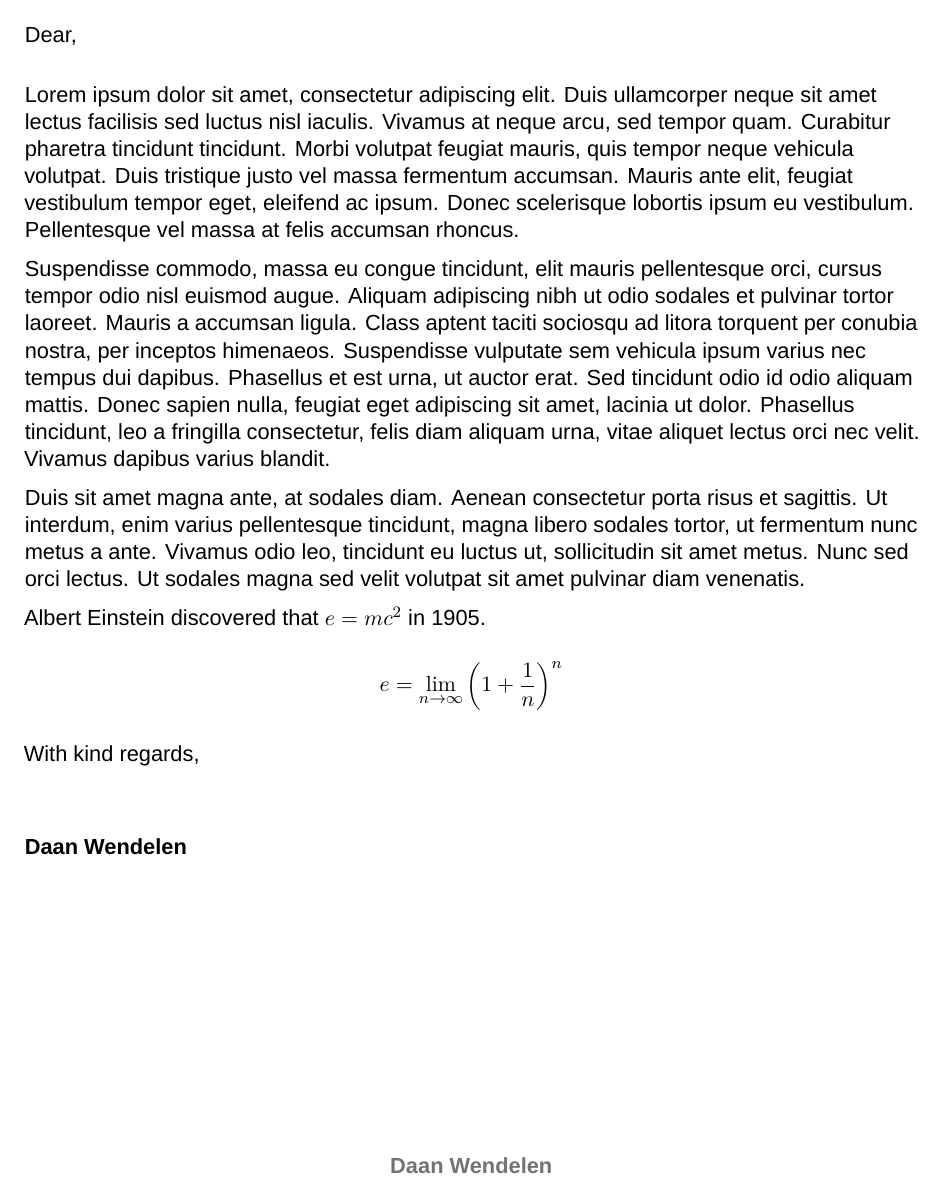
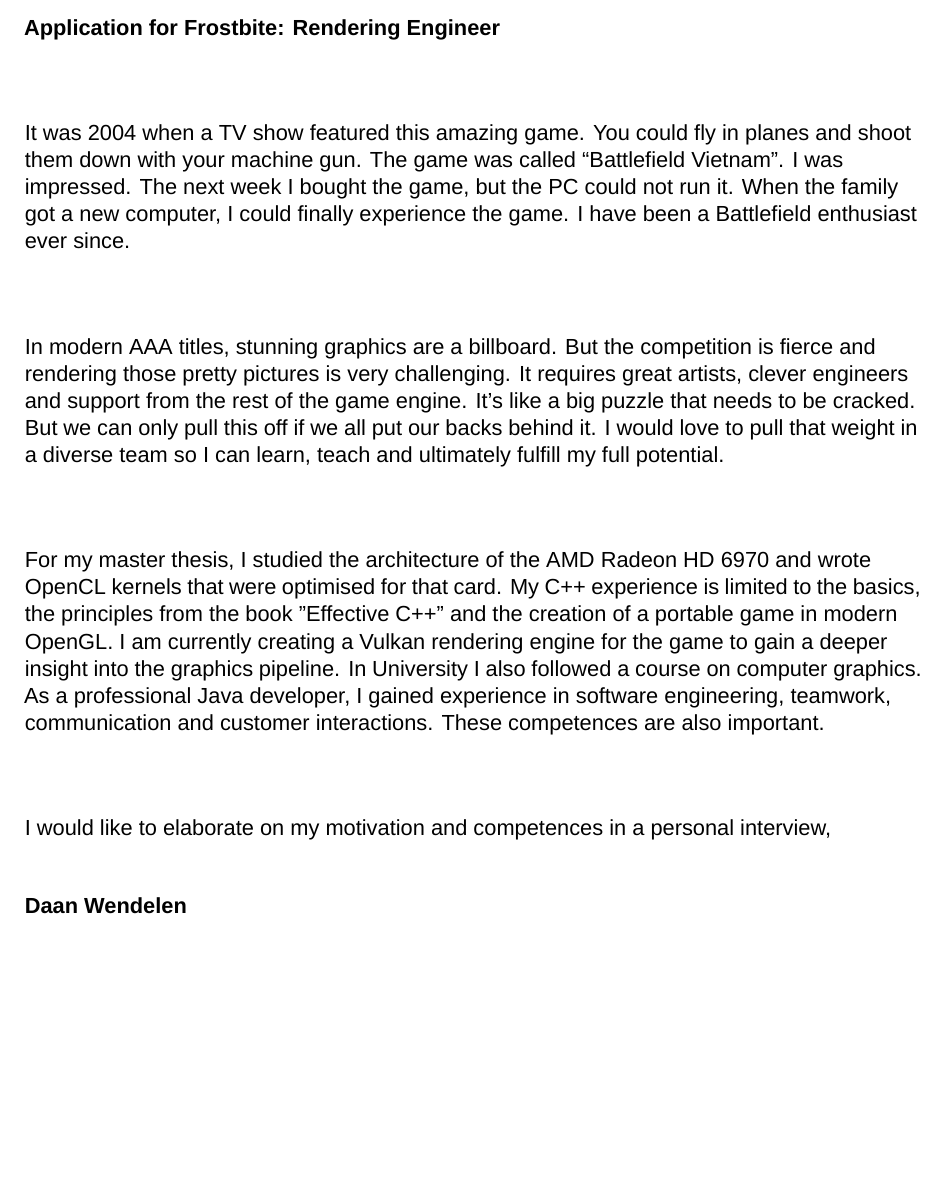
Before and after one commit to dwendelen/CV, a LaTeX CV (dice.tex): part of the page, cut at the place of the change, the shorter picture padded with empty space. Compiled offline with XeLaTeX; a missing font is replaced by an installed copy or a similar font.

Commit message:
wrote covert and tweaked CV

```diff
--- a/dice.tex
+++ b/dice.tex
@@ -28,8 +28,8 @@
 %\setlength{\makecvtitlenamewidth}{10cm}           % for the 'classic' style, if you want to force the width allocated to your name and avoid line breaks. be careful though, the length is normally calculated to avoid any overlap with your personal info; use this at your own typographical risks...
 
 % personal data
-\name{Daan}{Wendelen}
-\title{Application for Frostbite: Rendering Engineer}                               % optional, remove / comment the line if not wanted
+%\name{Daan}{Wendelen}
+%\title{Application for Frostbite: Rendering Engineer}                               % optional, remove / comment the line if not wanted
 \address{Ambachtstraat 17A}{3530 Helchteren}{Belgium}% optional, remove / comment the line if not wanted; the "postcode city" and and "country" arguments can be omitted or provided empty
 \phone[mobile]{+32~471~46~08~68}                   % optional, remove / comment the line if not wanted
 %\phone[fixed]{+2~(345)~678~901}                    % optional, remove / comment the line if not wanted
@@ -56,21 +56,53 @@
 %-----       letter       ---------------------------------------------------------
 % recipient data
 \recipient{DICE}{S\"odermalmsall\'en 36\\118 28 Stockholm}
-\date{2016-10-16}
-\opening{Dear,}
-\closing{With kind regards,}
+\date{2016-10-18}
+%\opening{Dear,}
+%\closing{With kind regards,}
 %\enclosure[Attached]{curriculum vit\ae{}}          % use an optional argument to use a string other than "Enclosure", or redefine \enclname
+
 \makelettertitle
 
-Lorem ipsum dolor sit amet, consectetur adipiscing elit. Duis ullamcorper neque sit amet lectus facilisis sed luctus nisl iaculis. Vivamus at neque arcu, sed tempor quam. Curabitur pharetra tincidunt tincidunt. Morbi volutpat feugiat mauris, quis tempor neque vehicula volutpat. Duis tristique justo vel massa fermentum accumsan. Mauris ante elit, feugiat vestibulum tempor eget, eleifend ac ipsum. Donec scelerisque lobortis ipsum eu vestibulum. Pellentesque vel massa at felis accumsan rhoncus.
+~\\
+~
 
-Suspendisse commodo, massa eu congue tincidunt, elit mauris pellentesque orci, cursus tempor odio nisl euismod augue. Aliquam adipiscing nibh ut odio sodales et pulvinar tortor laoreet. Mauris a accumsan ligula. Class aptent taciti sociosqu ad litora torquent per conubia nostra, per inceptos himenaeos. Suspendisse vulputate sem vehicula ipsum varius nec tempus dui dapibus. Phasellus et est urna, ut auctor erat. Sed tincidunt odio id odio aliquam mattis. Donec sapien nulla, feugiat eget adipiscing sit amet, lacinia ut dolor. Phasellus tincidunt, leo a fringilla consectetur, felis diam aliquam urna, vitae aliquet lectus orci nec velit. Vivamus dapibus varius blandit.
+\textbf {Application for Frostbite: Rendering Engineer}
 
-Duis sit amet magna ante, at sodales diam. Aenean consectetur porta risus et sagittis. Ut interdum, enim varius pellentesque tincidunt, magna libero sodales tortor, ut fermentum nunc metus a ante. Vivamus odio leo, tincidunt eu luctus ut, sollicitudin sit amet metus. Nunc sed orci lectus. Ut sodales magna sed velit volutpat sit amet pulvinar diam venenatis.
+~\\
+~
 
-Albert Einstein discovered that $e=mc^2$ in 1905.
+%Let's start with an anecdote, everyone likes anecdotes.
+It was 2004 when a TV show featured this amazing game. You could fly in planes and shoot them down with your machine gun. The game was
+called ``Battlefield Vietnam''. I was impressed. The next week I bought the game, but the PC could not run it.
+When the family got a new computer, I could finally experience the game. I have been a Battlefield enthusiast ever since.
+%This is why I want to work for DICE.
 
-\[ e=\lim_{n \to \infty} \left(1+\frac{1}{n}\right)^n \]
+~\\
+~
+
+In modern AAA titles, stunning graphics are a billboard. But the competition is fierce and rendering those pretty pictures
+is very challenging. It requires great artists, clever engineers and support from the rest of the game engine. It's like a big puzzle
+that needs to be cracked. But we can only pull this off if we all put our backs behind it. I would love to pull that weight in a diverse team so
+I can learn, teach and ultimately fulfill my full potential.
+
+~\\
+~
+
+For my master thesis, I studied the architecture of the AMD Radeon HD 6970 and
+wrote OpenCL kernels that were optimised for that card. My C++ experience is limited to the basics, the principles from the book ''Effective C++'' and the
+creation of a portable game in modern OpenGL. I am currently creating a Vulkan rendering engine for the game to gain a deeper insight into the graphics pipeline.
+In University I also followed a course on computer graphics.
+As a professional Java developer, I gained experience in software engineering, teamwork, communication and customer interactions. These competences are also important.
+
+~\\
+~
+
+I would like to elaborate on my motivation and competences in a personal interview,
+
+
+~
+
+\textbf {Daan Wendelen}
 
 \makeletterclosing
 
```
Also changed, not shown: cv.tex (+14 -5 lines).
